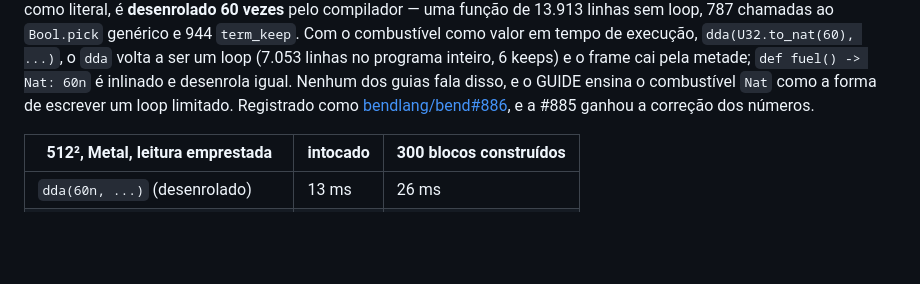
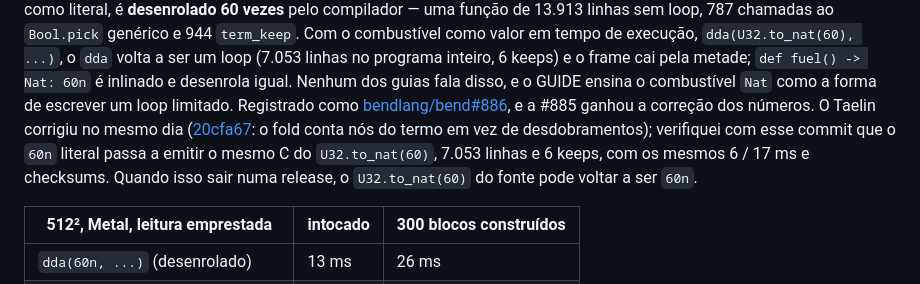
Before and after one commit to AdrielSantana/metal-bending, a Markdown page: README.md, the part around the change. GitHub-like rendering; blank space fills up the shorter version.

Commit message:
README: #886 fixed upstream in 20cfa67, verified

```diff
--- a/README.md
+++ b/README.md
@@ -524,7 +524,12 @@ loop (7.053 linhas no programa inteiro, 6 keeps) e o frame cai pela metade;
 disso, e o GUIDE ensina o combustível `Nat` como a forma de escrever um loop
 limitado. Registrado como
 [bendlang/bend#886](https://github.com/bendlang/bend/issues/886), e a #885
-ganhou a correção dos números.
+ganhou a correção dos números. O Taelin corrigiu no mesmo dia
+([20cfa67](https://github.com/bendlang/bend/commit/20cfa671c56af898681db8bbad58e506e17743cf):
+o fold conta nós do termo em vez de desdobramentos); verifiquei com esse
+commit que o `60n` literal passa a emitir o mesmo C do `U32.to_nat(60)`,
+7.053 linhas e 6 keeps, com os mesmos 6 / 17 ms e checksums. Quando isso sair
+numa release, o `U32.to_nat(60)` do fonte pode voltar a ser `60n`.
 
 | 512², Metal, leitura emprestada | intocado | 300 blocos construídos |
 |---|---|---|
```
